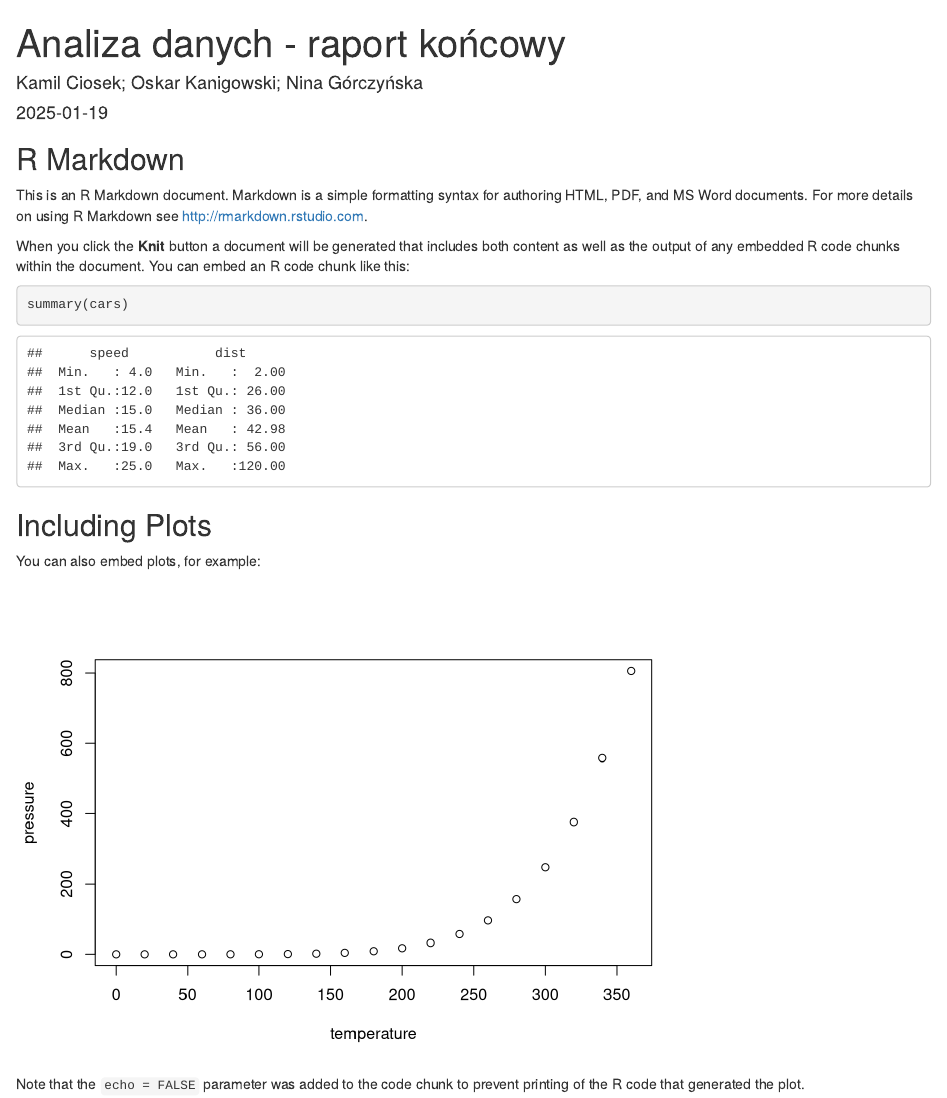
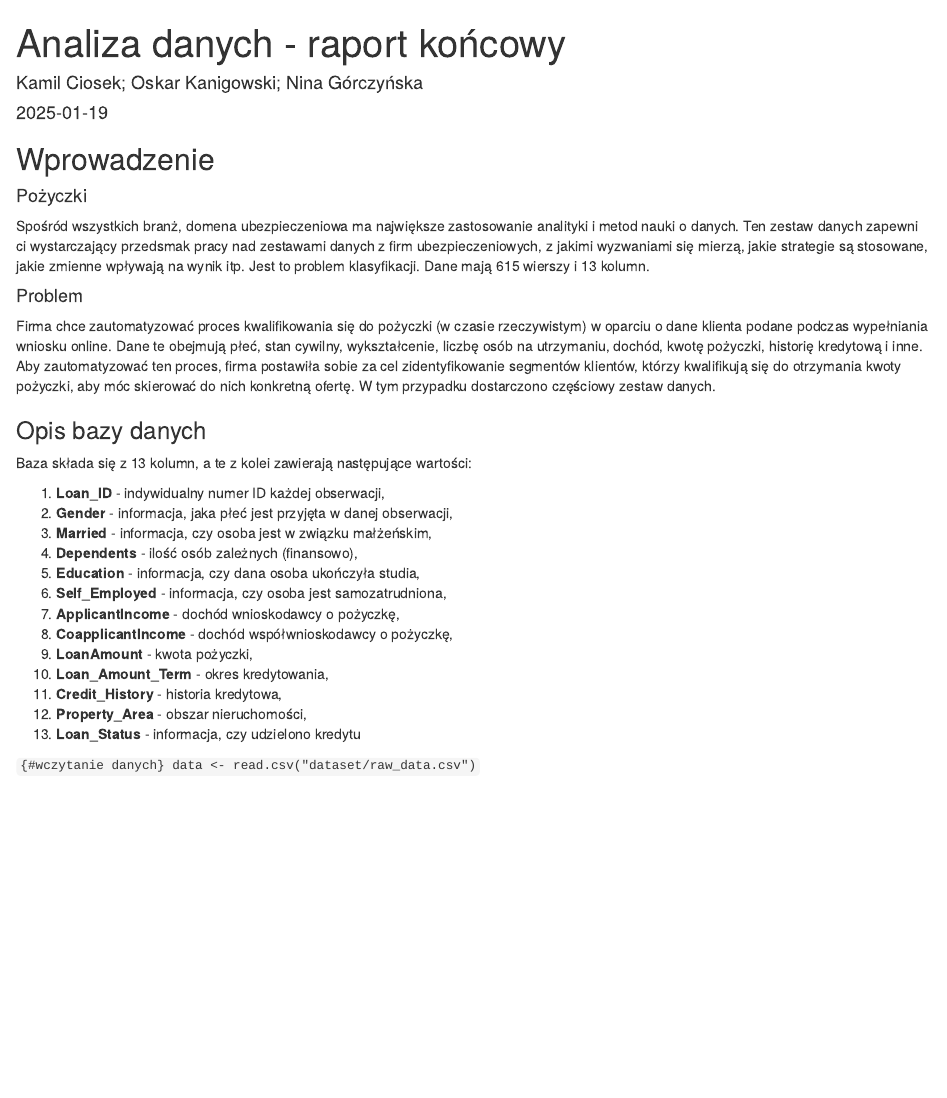
Before and after one commit to kamil252/data_masters, an R Markdown document (raport.Rmd): the page in a window 1100 px wide, from its top. Rendered offline with R 4.5, knitr and Pandoc, with nearby package versions.

Commit message:
Napisanie wprowadzenia w raporcie

````diff
--- a/raport.Rmd
+++ b/raport.Rmd
@@ -5,26 +5,36 @@ date: "2025-01-19"
 output: html_document
 ---
 
-```{r setup, include=FALSE}
-knitr::opts_chunk$set(echo = TRUE)
+## Wprowadzenie
+
+#### Pożyczki
+
+Spośród wszystkich branż, domena ubezpieczeniowa ma największe zastosowanie analityki i metod nauki o danych. Ten zestaw danych zapewni ci wystarczający przedsmak pracy nad zestawami danych z firm ubezpieczeniowych, z jakimi wyzwaniami się mierzą, jakie strategie są stosowane, jakie zmienne wpływają na wynik itp. Jest to problem klasyfikacji. Dane mają 615 wierszy i 13 kolumn.
+
+#### Problem
+
+Firma chce zautomatyzować proces kwalifikowania się do pożyczki (w czasie rzeczywistym) w oparciu o dane klienta podane podczas wypełniania wniosku online. Dane te obejmują płeć, stan cywilny, wykształcenie, liczbę osób na utrzymaniu, dochód, kwotę pożyczki, historię kredytową i inne. Aby zautomatyzować ten proces, firma postawiła sobie za cel zidentyfikowanie segmentów klientów, którzy kwalifikują się do otrzymania kwoty pożyczki, aby móc skierować do nich konkretną ofertę. W tym przypadku dostarczono częściowy zestaw danych.
+
+### Opis bazy danych
+
+Baza składa się z 13 kolumn, a te z kolei zawierają następujące wartości:
+
+1.  **Loan_ID** - indywidualny numer ID każdej obserwacji,
+2.  **Gender** - informacja, jaka płeć jest przyjęta w danej obserwacji,
+3.  **Married** - informacja, czy osoba jest w związku małżeńskim,
+4.  **Dependents** - ilość osób zależnych (finansowo),
+5.  **Education** - informacja, czy dana osoba ukończyła studia,
+6.  **Self_Employed** - informacja, czy osoba jest samozatrudniona,
+7.  **ApplicantIncome** - dochód wnioskodawcy o pożyczkę,
+8.  **CoapplicantIncome** - dochód współwnioskodawcy o pożyczkę,
+9.  **LoanAmount** - kwota pożyczki,
+10. **Loan_Amount_Term** - okres kredytowania,
+11. **Credit_History** - historia kredytowa,
+12. **Property_Area** - obszar nieruchomości,
+13. **Loan_Status** - informacja, czy udzielono kredytu
+
+```{#wczytanie danych}
+data <- read.csv("dataset/raw_data.csv")
 ```
 
-## R Markdown
-
-This is an R Markdown document. Markdown is a simple formatting syntax for authoring HTML, PDF, and MS Word documents. For more details on using R Markdown see <http://rmarkdown.rstudio.com>.
-
-When you click the **Knit** button a document will be generated that includes both content as well as the output of any embedded R code chunks within the document. You can embed an R code chunk like this:
-
-```{r cars}
-summary(cars)
-```
-
-## Including Plots
-
-You can also embed plots, for example:
-
-```{r pressure, echo=FALSE}
-plot(pressure)
-```
-
-Note that the `echo = FALSE` parameter was added to the code chunk to prevent printing of the R code that generated the plot.
+##
````
